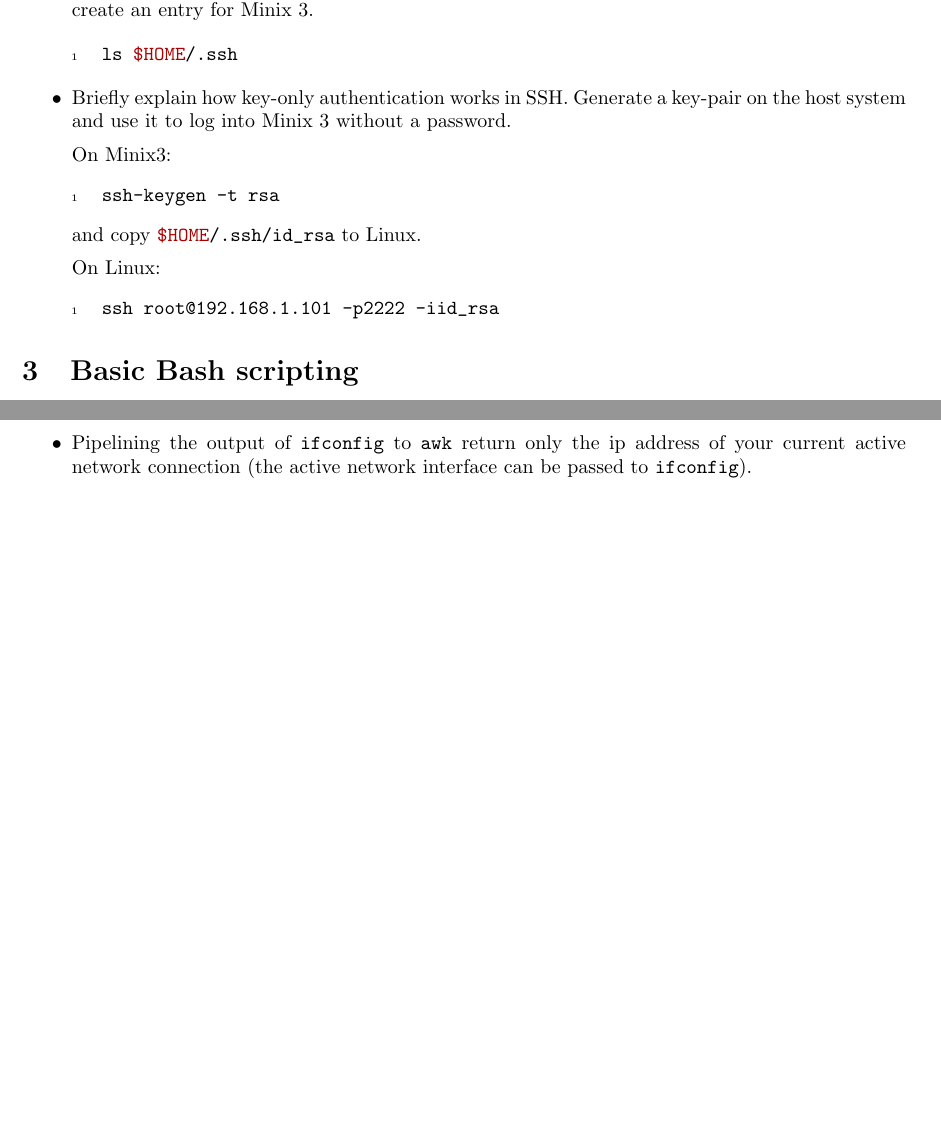
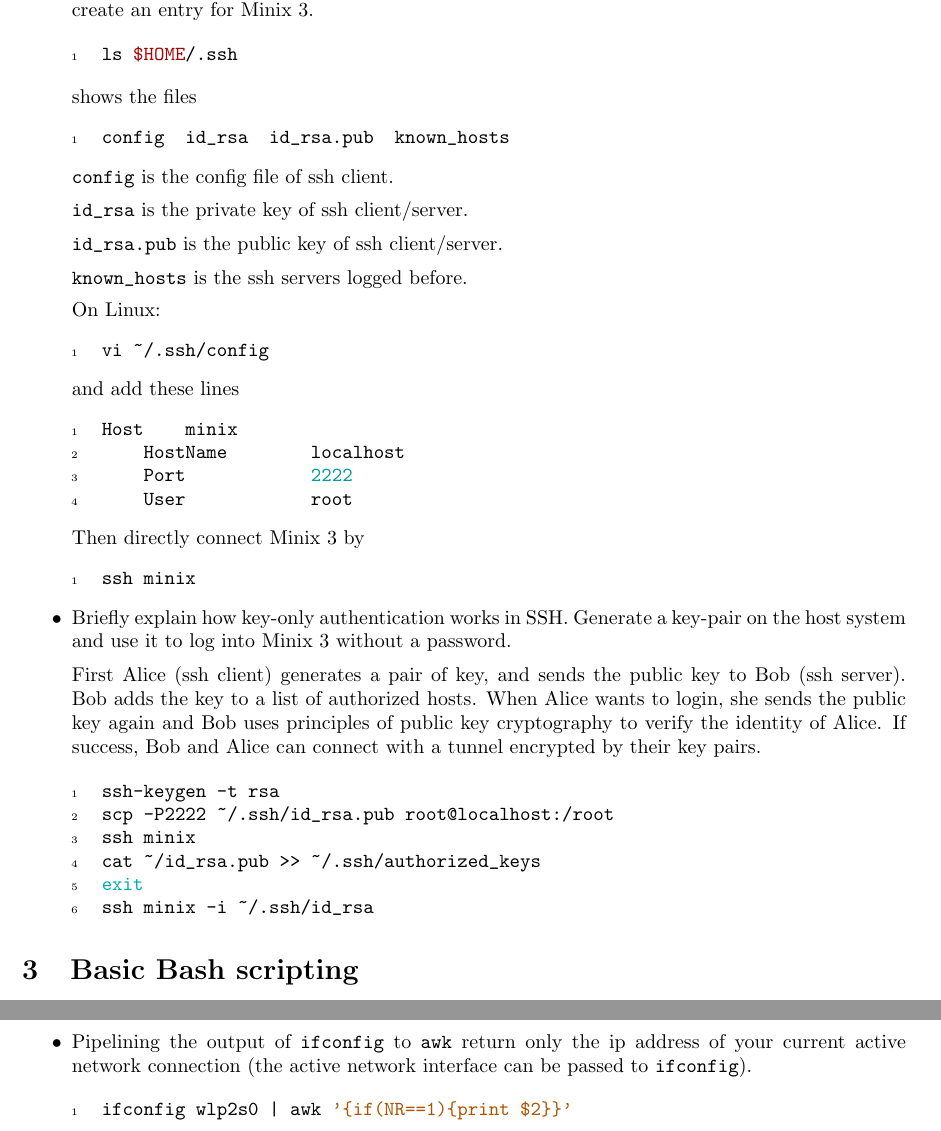
Before and after one commit to dustism/VE482-1, a LaTeX document (lab/lab2/lab2.tex): two parts of pages 3 and 5 of 5 before the commit and two parts of pages 3 and 6 of 6 after it, joined at a grey line, cut so that both start at the same text, the shorter picture padded with empty space. Compiled offline with pdfLaTeX.

Commit message:
l2 complete

```diff
--- a/lab/lab2/lab2.tex
+++ b/lab/lab2/lab2.tex
@@ -106,7 +106,7 @@ pkgin search name  # Search a package
 \begin{itemize}
 \item Setup an SSH server on Minix 3. From Linux (using ssh) or Windows (using Putty) log into Minix 3. Note: the network need to be properly setup on the Virtual Machine (VM).
 \begin{minted}{shell}
-ssh root@192.168.1.101
+ssh root@localhost
 \end{minted}
 
 \item What is the default SSH port? Change this port for port 2222. Log into Minix 3 using this new SSH server setup. \\[0.5em]
@@ -118,7 +118,7 @@ vi /etc/ssh/sshd_config
 and edit the option ``Port''. \\[0.5em]
 On Linux:
 \begin{minted}{shell}
-ssh root@192.168.1.101 -p2222
+ssh root@localhost -p2222
 \end{minted}
 
 \item List and explain the role of each the file in the \mintinline{shell}{$HOME/.ssh} directory. In \mintinline{shell}{$HOME/.ssh/config}, create an entry for Minix 3.
@@ -127,16 +127,43 @@ ssh root@192.168.1.101 -p2222
 ls $HOME/.ssh
 \end{minted}
 %$
+shows the files
+\begin{minted}{shell}
+config  id_rsa  id_rsa.pub  known_hosts
+\end{minted}
+
+\mintinline{c}{config} is the config file of ssh client. \\[0.5em]
+\mintinline{c}{id_rsa} is the private key of ssh client/server. \\[0.5em]
+\mintinline{c}{id_rsa.pub} is the public key of ssh client/server. \\[0.5em]
+\mintinline{c}{known_hosts} is the ssh servers logged before.
+
+
+On Linux:
+\begin{minted}{shell}
+vi ~/.ssh/config
+\end{minted}
+and add these lines
+\begin{minted}{shell}
+Host    minix
+    HostName        localhost
+    Port            2222
+    User            root
+\end{minted}
+Then directly connect Minix 3 by
+\begin{minted}{shell}
+ssh minix
+\end{minted}
 
 \item Briefly explain how key-only authentication works in SSH. Generate a key-pair on the host system and use it to log into Minix 3 without a password.\\[0.5em]
-On Minix3:
+First Alice (ssh client) generates a pair of key, and sends the public key to Bob (ssh server). Bob adds the key to a list of authorized hosts. When Alice wants to login, she sends the public key again and Bob uses principles of public key cryptography to verify the identity of Alice. If success, Bob and Alice can connect with a tunnel encrypted by their key pairs.
+
 \begin{minted}{shell}
 ssh-keygen -t rsa
-\end{minted}
-and copy \mintinline{shell}{$HOME/.ssh/id_rsa} to Linux. \\[0.5em] %$
-On Linux:
-\begin{minted}{shell}
-ssh root@192.168.1.101 -p2222 -iid_rsa
+scp -P2222 ~/.ssh/id_rsa.pub root@localhost:/root
+ssh minix
+cat ~/id_rsa.pub >> ~/.ssh/authorized_keys
+exit
+ssh minix -i ~/.ssh/id_rsa
 \end{minted}
 
 \end{itemize}
@@ -282,6 +309,10 @@ curl --silent 'http://aqicn.org/?city=Shanghai&widgetscript&size=large' \
 
 \item Pipelining the output of \mintinline{c}{ifconfig} to \mintinline{c}{awk} return only the ip address of your current active network connection (the active network interface can be passed to \mintinline{c}{ifconfig}).
 
+\begin{minted}{shell}
+ifconfig wlp2s0 | awk '{if(NR==1){print $2}}'
+\end{minted}
+%$
 
 \end{itemize}
 
```
Also changed, not shown: lab/lab2/lab2.pdf, lab/lab2/lab2.tex (4 more changed lines).
